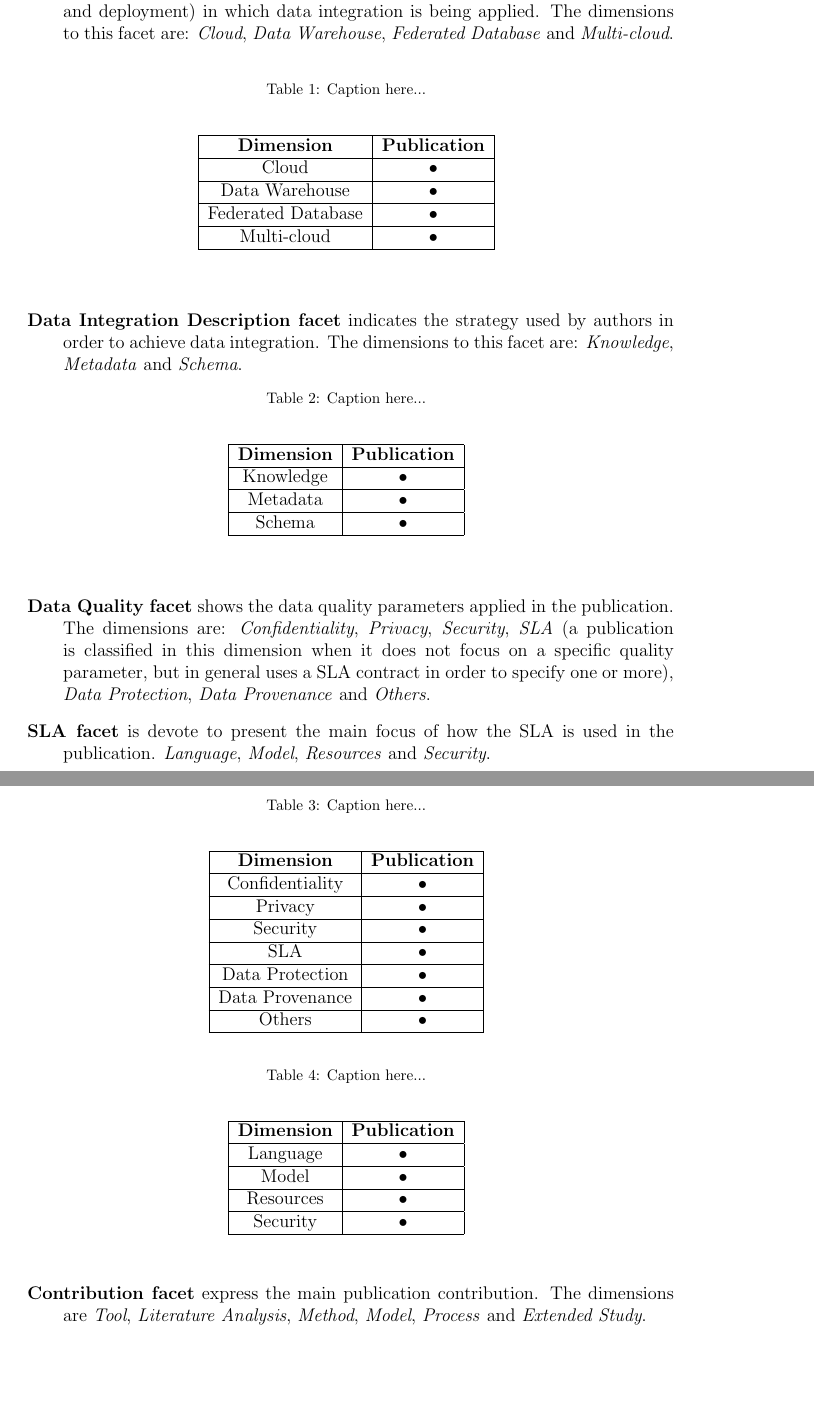
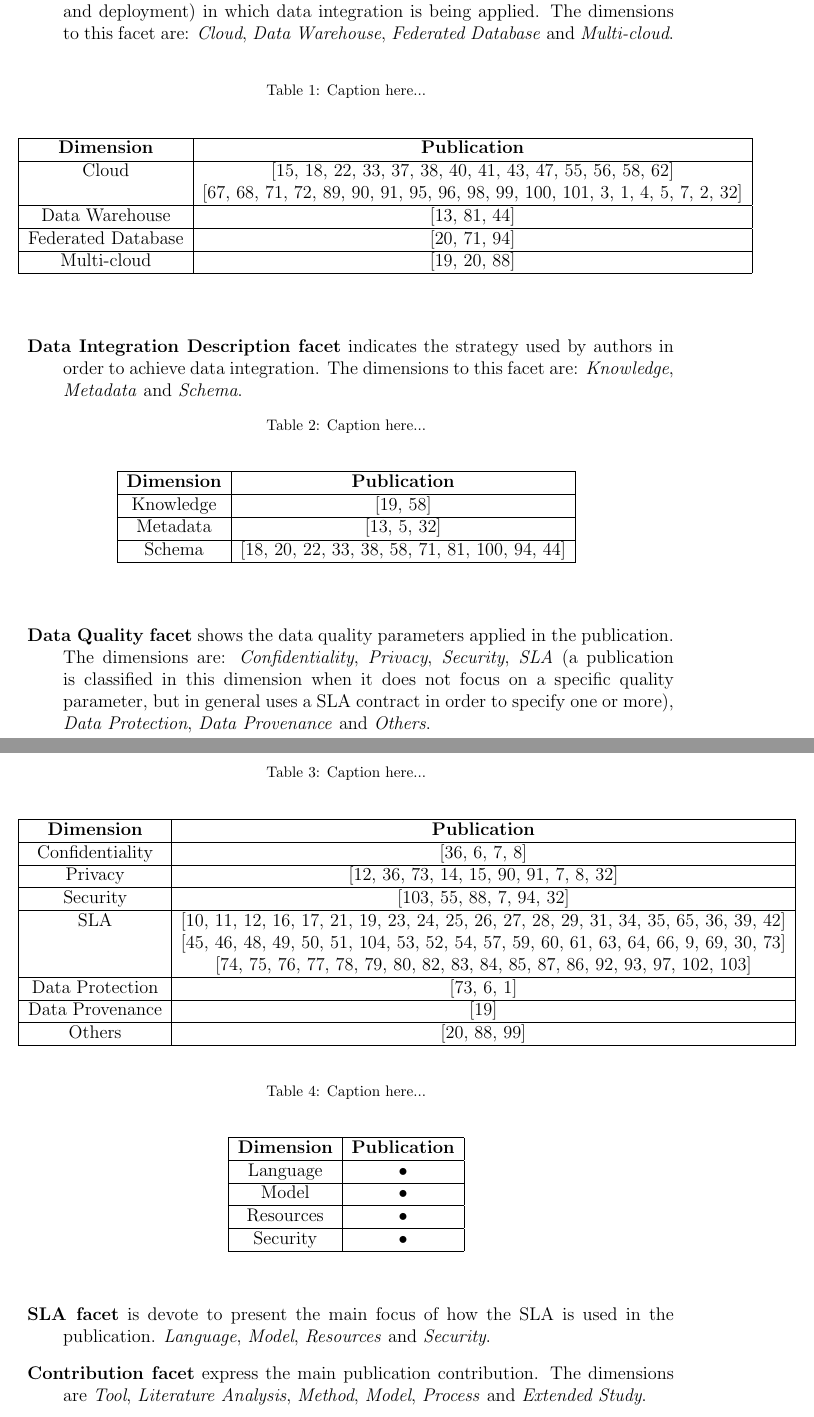
Before and after one commit to placidoneto/systematic-mapping, a LaTeX paper (SysMapping-Daniel/main.tex, which reads SysMapping-Daniel/section-3.tex): two parts of pages 3 and 4 of 5 before the commit and two parts of pages 3 and 4 of 16 after it, joined at a grey line, cut so that both start at the same text, the shorter picture padded with empty space. Compiled offline with pdfLaTeX.

Commit message:
Adding references to dimensions.
DI Environment, DI Description and Data Quality.

```diff
--- a/SysMapping-Daniel/section-3.tex
+++ b/SysMapping-Daniel/section-3.tex
@@ -49,13 +49,14 @@ Papers, books and others that the subject do not focus on the following topics m
 \hline
 \textbf{Dimension} & \textbf{Publication} \\
 \hline
-Cloud & • \\
+Cloud & \cite{068,070,072,073,074,075,076,077,078,079,081,082,083,085} \\
+      & \cite{087,088,089,090,094,095,096,097,098,099,100,102,103,105,106,107,108,109,110,113}\\
 \hline
-Data Warehouse & • \\
+Data Warehouse & \cite{066,091,114} \\
 \hline
-Federated Database & • \\
+Federated Database & \cite{071,089,112} \\
 \hline
-Multi-cloud & • \\
+Multi-cloud & \cite{012,071,093} \\
 \hline
 \end{tabular}
 \end{center}
@@ -68,11 +69,11 @@ Multi-cloud & • \\
 \hline
 \textbf{Dimension} & \textbf{Publication} \\
 \hline
-Knowledge & • \\
+Knowledge & \cite{012,083} \\
 \hline
-Metadata & • \\
+Metadata & \cite{066,108,113} \\
 \hline
-Schema & • \\
+Schema & \citep{070,071,072,073,075,083,089,091,102,112,114} \\
 \hline
 \end{tabular}
 \end{center}
@@ -85,19 +86,21 @@ Schema & • \\
 \hline
 \textbf{Dimension} & \textbf{Publication} \\
 \hline
-Confidentiality & • \\
+Confidentiality & \cite{024,104,109,111} \\
 \hline
-Privacy & • \\
+Privacy & \cite{007,024,047,067,068,095,096,109,111,113} \\
 \hline
-Security & • \\
+Security & \cite{065,081,093,109,112,113} \\
 \hline
-SLA & • \\
+SLA  & \cite{001,002,007,008,009,011,012,013,014,015,016,017,018,019,020,021,022,023,024,025,026} \\
+     & \cite{027,028,029,030,031,032,033,034,035,036,037,038,039,040,041,042,043,044,045,046,047} \\
+     & \cite{048,049,050,051,052,053,054,055,056,057,058,059,060,061,062,063,064,065} \\
 \hline
-Data Protection & • \\
+Data Protection & \cite{047,104,106} \\
 \hline
-Data Provenance & • \\
+Data Provenance & \cite{012} \\
 \hline
-Others & • \\
+Others & \cite{071,093,100} \\
 \hline
 \end{tabular}
 \end{center}
```
